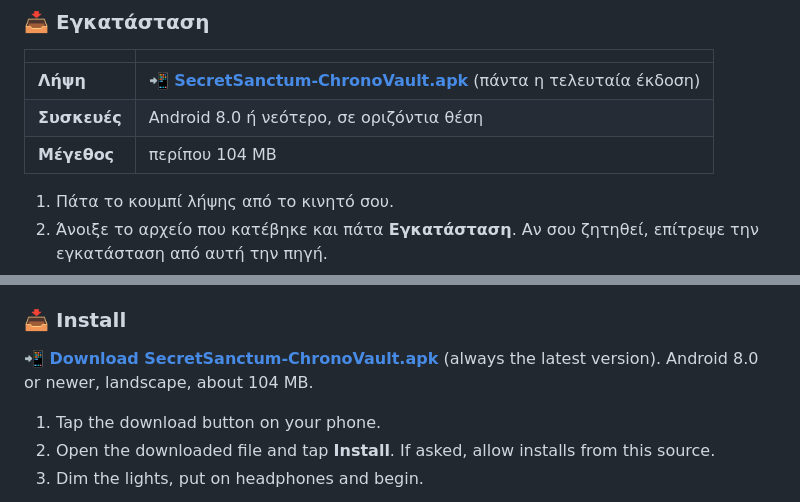
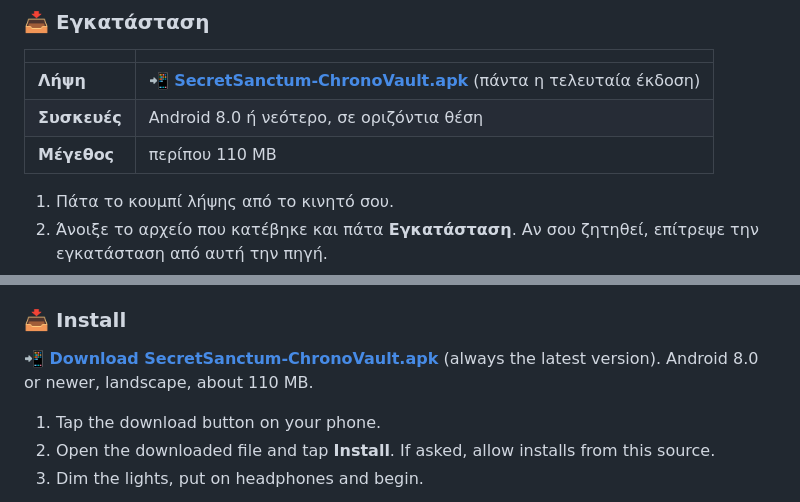
Before and after one commit to jemangr/SecretSanctum-ChronoVault-Releases, a Markdown page: README.md, 2 parts joined by grey strips. Rendered like a GitHub page.

```diff
--- a/README.md
+++ b/README.md
@@ -75,7 +80,7 @@
 |---|---|
 | **Λήψη** | **[📲 SecretSanctum-ChronoVault.apk](https://github.com/jemangr/SecretSanctum-ChronoVault-Releases/releases/latest/download/SecretSanctum-ChronoVault.apk)** (πάντα η τελευταία έκδοση) |
 | **Συσκευές** | Android 8.0 ή νεότερο, σε οριζόντια θέση |
-| **Μέγεθος** | περίπου 104 MB |
+| **Μέγεθος** | περίπου 110 MB |
 
 1. Πάτα το κουμπί λήψης από το κινητό σου.
 2. Άνοιξε το αρχείο που κατέβηκε και πάτα **Εγκατάσταση**. Αν σου ζητηθεί, επίτρεψε την εγκατάσταση από αυτή την πηγή.
@@ -134,7 +140,7 @@ And the past is not the only thing hiding in this room.
 
 ### 📥 Install
 
-**[📲 Download SecretSanctum-ChronoVault.apk](https://github.com/jemangr/SecretSanctum-ChronoVault-Releases/releases/latest/download/SecretSanctum-ChronoVault.apk)** (always the latest version). Android 8.0 or newer, landscape, about 104 MB.
+**[📲 Download SecretSanctum-ChronoVault.apk](https://github.com/jemangr/SecretSanctum-ChronoVault-Releases/releases/latest/download/SecretSanctum-ChronoVault.apk)** (always the latest version). Android 8.0 or newer, landscape, about 110 MB.
 
 1. Tap the download button on your phone.
 2. Open the downloaded file and tap **Install**. If asked, allow installs from this source.
```
Also changed, not shown: other parts of README.md (+8 -2 lines), assets/screenshots/09-greenhouse.jpg (added), assets/screenshots/10-greenhouse-1912.jpg (added).
